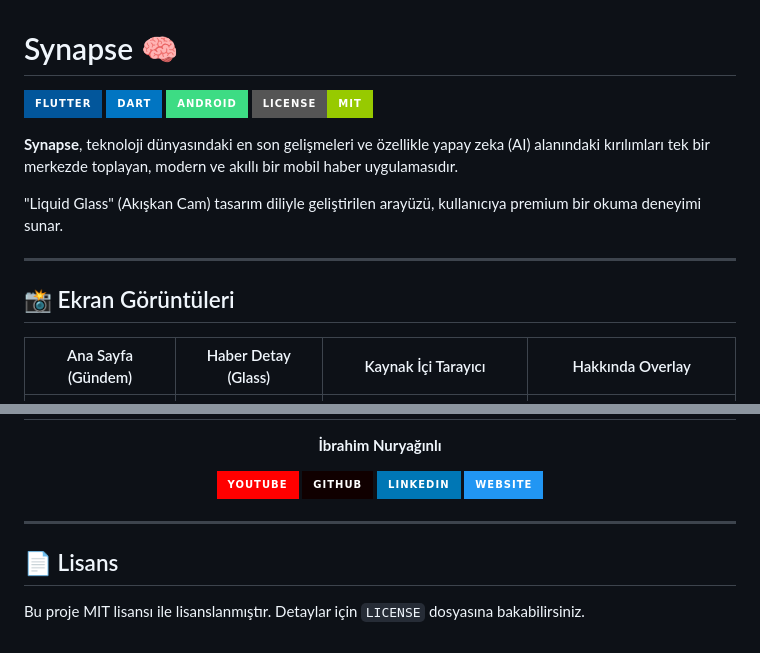
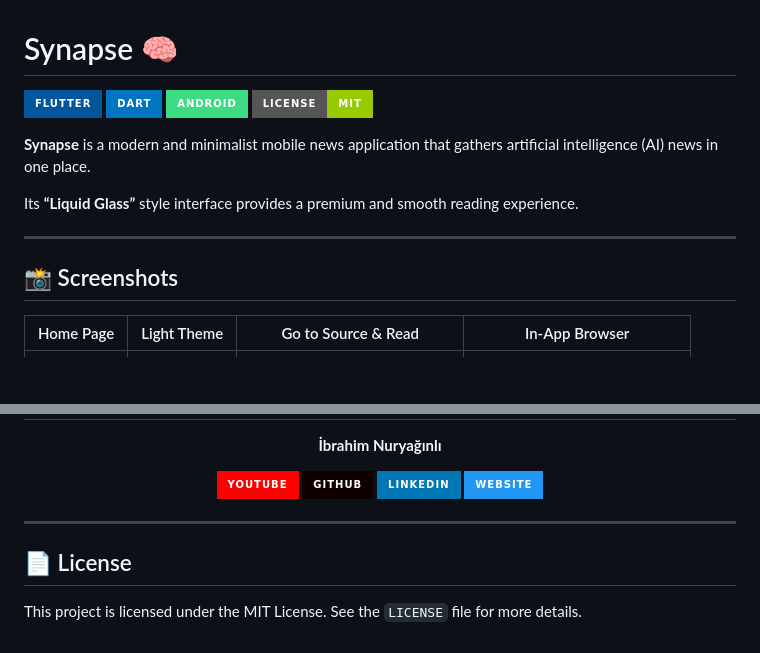
Before and after one commit to ibodeth/Synapse, a Markdown page: README.md, 2 parts joined by grey strips. GitHub-like rendering; badges without logos; blank space fills up the shorter version.

```diff
--- a/README.md
+++ b/README.md
@@ -1,18 +1,18 @@
 # Synapse 🧠
 
-![Flutter](https://img.shields.io/badge/Flutter-%2302569B.svg?style=for-the-badge&logo=Flutter&logoColor=white)
-![Dart](https://img.shields.io/badge/dart-%230175C2.svg?style=for-the-badge&logo=dart&logoColor=white)
-![Android](https://img.shields.io/badge/Android-3DDC84?style=for-the-badge&logo=android&logoColor=white)
+![Flutter](https://img.shields.io/badge/Flutter-%2302569B.svg?style=for-the-badge\&logo=Flutter\&logoColor=white)
+![Dart](https://img.shields.io/badge/dart-%230175C2.svg?style=for-the-badge\&logo=dart\&logoColor=white)
+![Android](https://img.shields.io/badge/Android-3DDC84?style=for-the-badge\&logo=android\&logoColor=white)
 ![License](https://img.shields.io/badge/license-MIT-green?style=for-the-badge)
 
-**Synapse**, teknoloji dünyasındaki en son gelişmeleri ve özellikle yapay zeka (AI) alanındaki kırılımları tek bir merkezde toplayan, modern ve akıllı bir mobil haber uygulamasıdır.
+**Synapse** is a modern and minimalist mobile news application that gathers artificial intelligence (AI) news in one place.
 
-"Liquid Glass" (Akışkan Cam) tasarım diliyle geliştirilen arayüzü, kullanıcıya premium bir okuma deneyimi sunar.
+Its **“Liquid Glass”** style interface provides a premium and smooth reading experience.
 
 ---
 
-## 📸 Ekran Görüntüleri
+## 📸 Screenshots
 
-| Ana Sayfa (Gündem) | Haber Detay (Glass) | Kaynak İçi Tarayıcı | Hakkında Overlay |
-|:-----------------:|:-------------------:|:-------------------:|:----------------:|
+|                 Home Page                |                Light Theme               |            Go to Source & Read           |              In-App Browser              |
+| :--------------------------------------: | :--------------------------------------: | :--------------------------------------: | :--------------------------------------: |
 | <img src="assets/ss1.png" width="200" /> | <img src="assets/ss2.png" width="200" /> | <img src="assets/ss3.png" width="200" /> | <img src="assets/ss4.png" width="200" /> |
@@ -83,15 +83,16 @@ flutter run
 
 **İbrahim Nuryağınlı**
 
-[![YouTube](https://img.shields.io/badge/YouTube-FF0000?style=for-the-badge&logo=youtube&logoColor=white)](https://www.youtube.com/@ibrahim.python)
-[![GitHub](https://img.shields.io/badge/GitHub-100000?style=for-the-badge&logo=github&logoColor=white)](https://github.com/ibodeth)
-[![LinkedIn](https://img.shields.io/badge/LinkedIn-0077B5?style=for-the-badge&logo=linkedin&logoColor=white)](https://www.linkedin.com/in/ibrahimnuryaginli/)
-[![Website](https://img.shields.io/badge/Website-2196F3?style=for-the-badge&logo=google-chrome&logoColor=white)](https://ibodeth.github.io/)
+[![YouTube](https://img.shields.io/badge/YouTube-FF0000?style=for-the-badge\&logo=youtube\&logoColor=white)](https://www.youtube.com/@ibrahim.python)
+[![GitHub](https://img.shields.io/badge/GitHub-100000?style=for-the-badge\&logo=github\&logoColor=white)](https://github.com/ibodeth)
+[![LinkedIn](https://img.shields.io/badge/LinkedIn-0077B5?style=for-the-badge\&logo=linkedin\&logoColor=white)](https://www.linkedin.com/in/ibrahimnuryaginli/)
+[![Website](https://img.shields.io/badge/Website-2196F3?style=for-the-badge\&logo=google-chrome\&logoColor=white)](https://ibodeth.github.io/)
 
 </div>
 
 ---
 
-## 📄 Lisans
+## 📄 License
 
-Bu proje MIT lisansı ile lisanslanmıştır. Detaylar için `LICENSE` dosyasına bakabilirsiniz.
+This project is licensed under the MIT License.
+See the `LICENSE` file for more details.
```
Also changed, not shown: other parts of README.md (+33 -33 lines).
